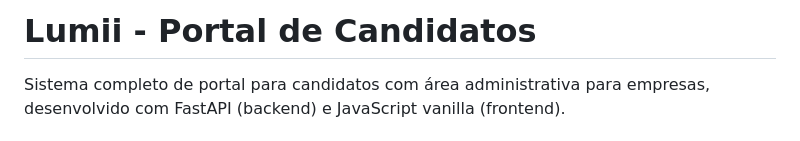
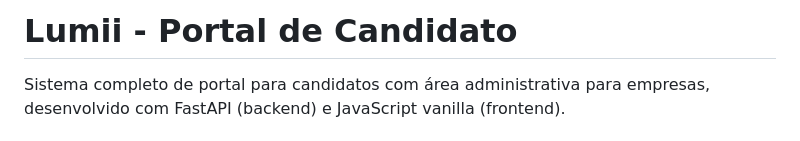
Before and after one commit to testes2404/Lumii, a Markdown page: README.md, the part around the change. Rendered like a GitHub page.

```diff
--- a/README.md
+++ b/README.md
@@ -1,4 +1,4 @@
-# Lumii - Portal de Candidatos
+# Lumii - Portal de Candidato
 
 Sistema completo de portal para candidatos com área administrativa para empresas, desenvolvido com FastAPI (backend) e JavaScript vanilla (frontend).
 
```
